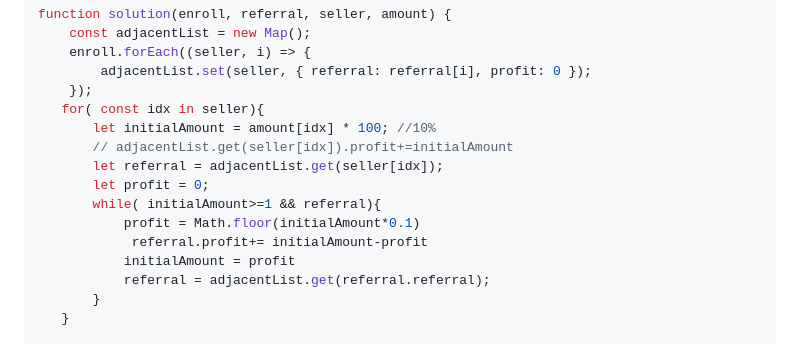
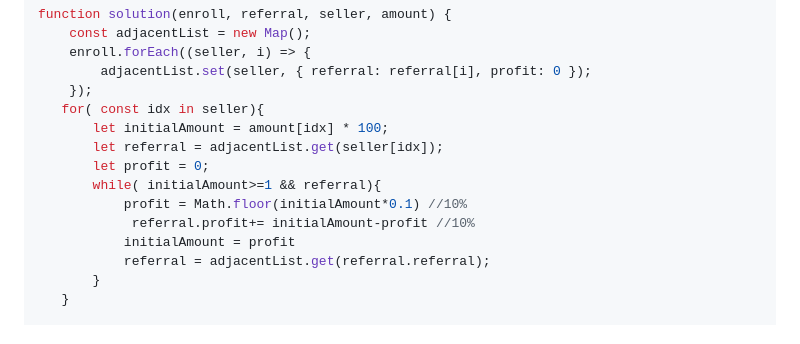
Before and after one commit to sooster910/gatsby-starter-sue, a Markdown page: posts/algorithm-tree/index.md, the part around the change. Rendered like a GitHub page.

Commit message:
[UPDATE]오타

```diff
--- a/posts/algorithm-tree/index.md
+++ b/posts/algorithm-tree/index.md
@@ -192,13 +192,12 @@ function solution(enroll, referral, seller, amount) {
         adjacentList.set(seller, { referral: referral[i], profit: 0 });
     });
    for( const idx in seller){
-       let initialAmount = amount[idx] * 100; //10%
-       // adjacentList.get(seller[idx]).profit+=initialAmount
+       let initialAmount = amount[idx] * 100;
        let referral = adjacentList.get(seller[idx]);
        let profit = 0;
        while( initialAmount>=1 && referral){
-           profit = Math.floor(initialAmount*0.1)
-            referral.profit+= initialAmount-profit
+           profit = Math.floor(initialAmount*0.1) //10%
+            referral.profit+= initialAmount-profit //10%
            initialAmount = profit
            referral = adjacentList.get(referral.referral);
        }
```
